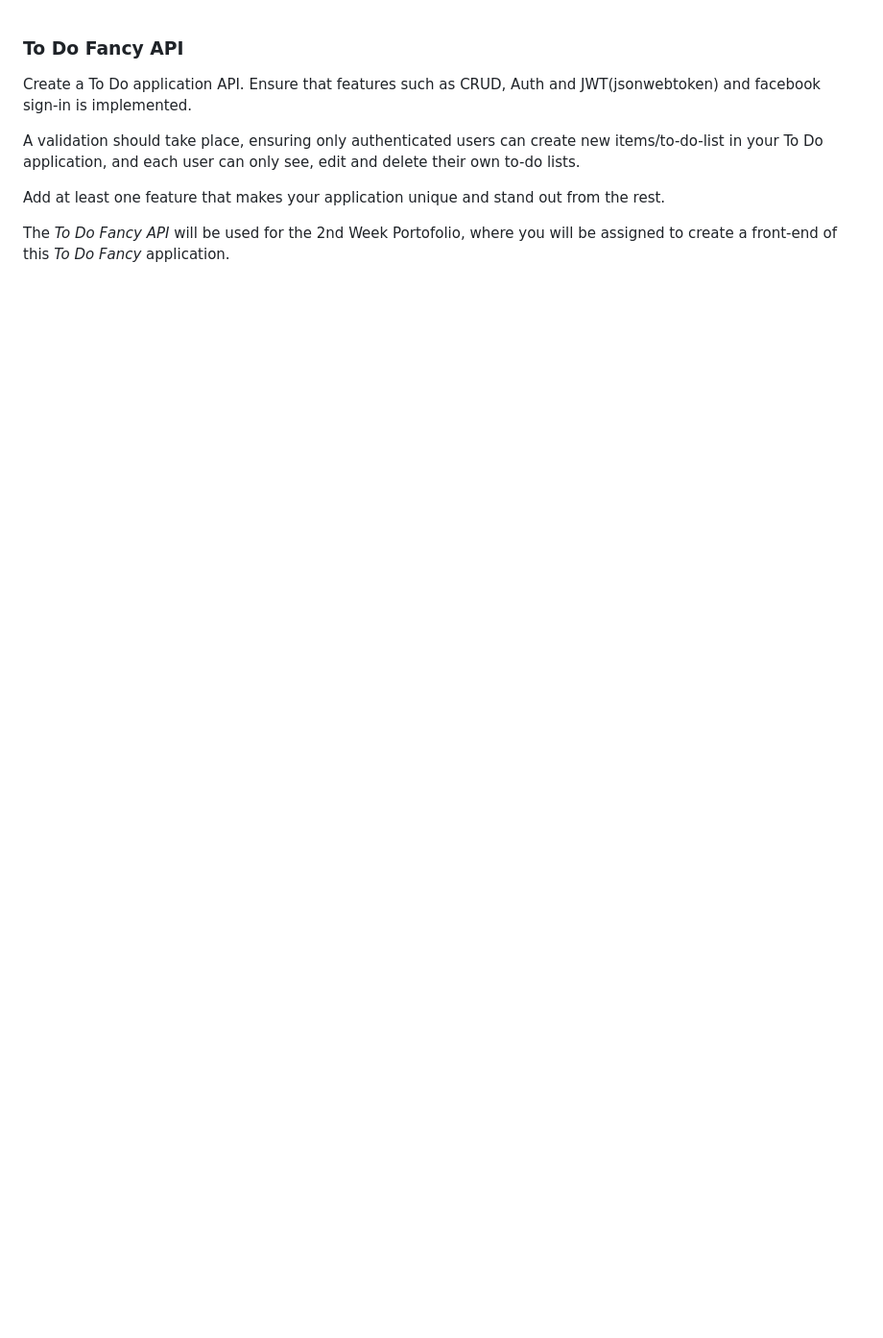
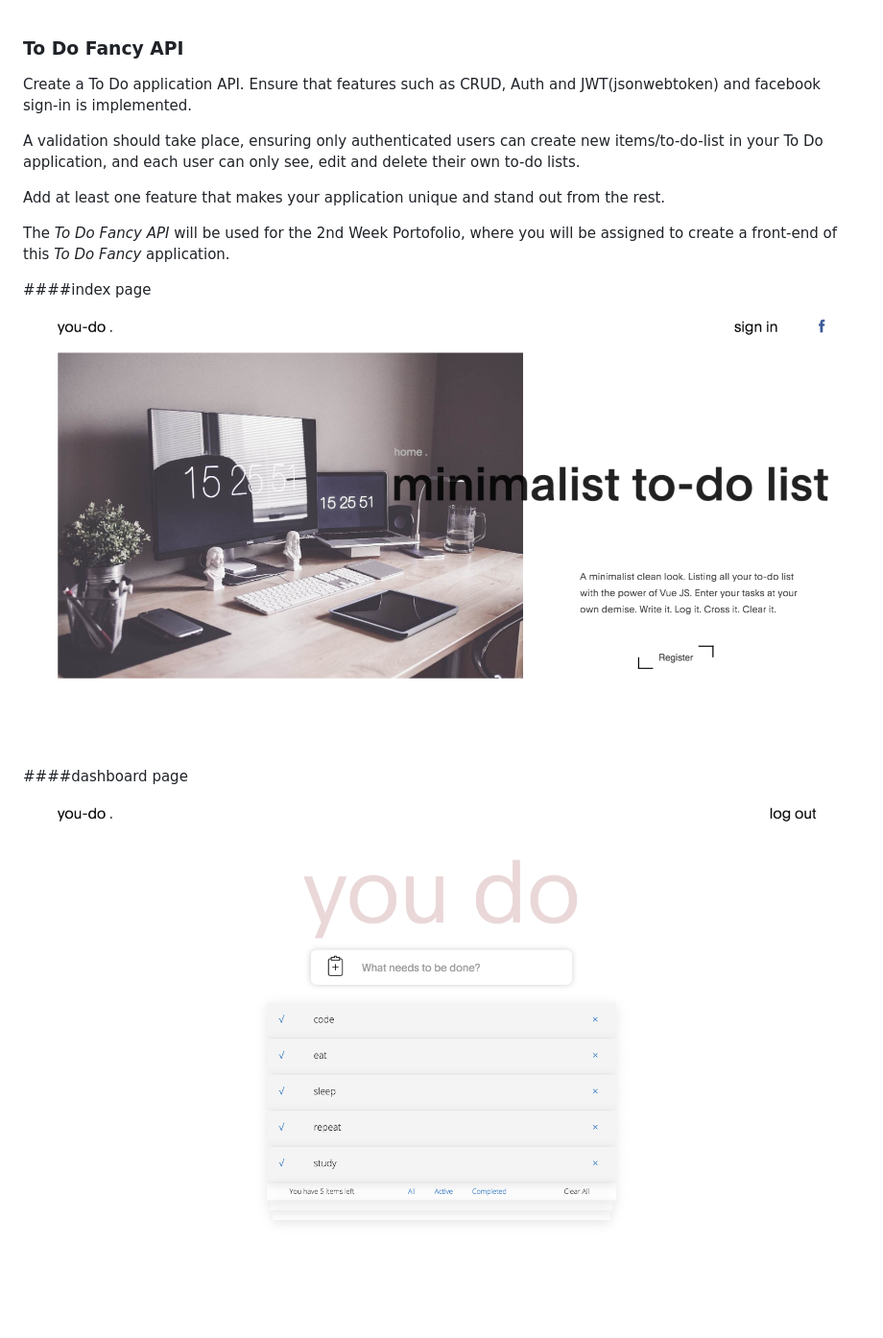
Before and after one commit to herbyherado/To-Do-Fancy-API, a Markdown page: README.md, the part around the change. Shown: that part at 96% size. Rendered like a GitHub page; pictures changed too: dashboard.png (added), index.png (added); blank space fills up the shorter version.

```diff
--- a/README.md
+++ b/README.md
@@ -7,3 +7,9 @@ A validation should take place, ensuring only authenticated users can create new
 Add at least one feature that makes your application unique and stand out from the rest.
 
 The <em>To Do Fancy API</em> will be used for the 2nd Week Portofolio, where you will be assigned to create a front-end of this <em>To Do Fancy</em> application.
+
+####index page
+![alt text](index.png)
+
+####dashboard page
+![alt text](dashboard.png)
```
Also changed, not shown: 9 other files.
